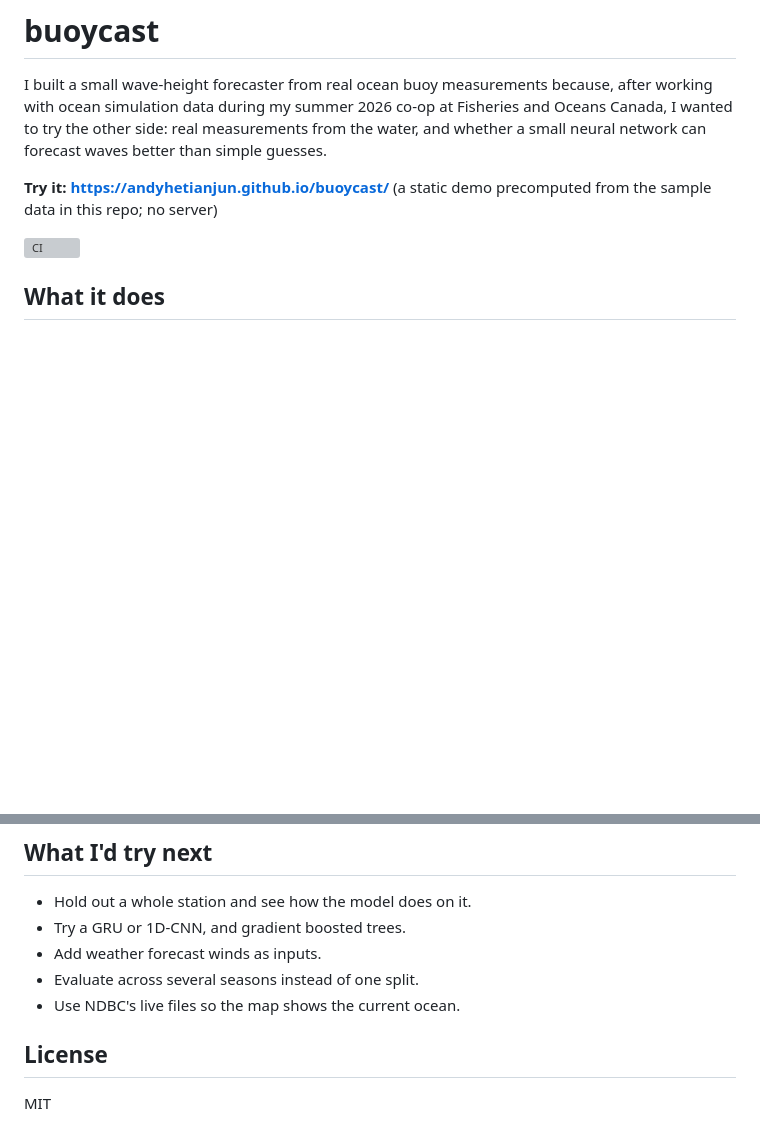
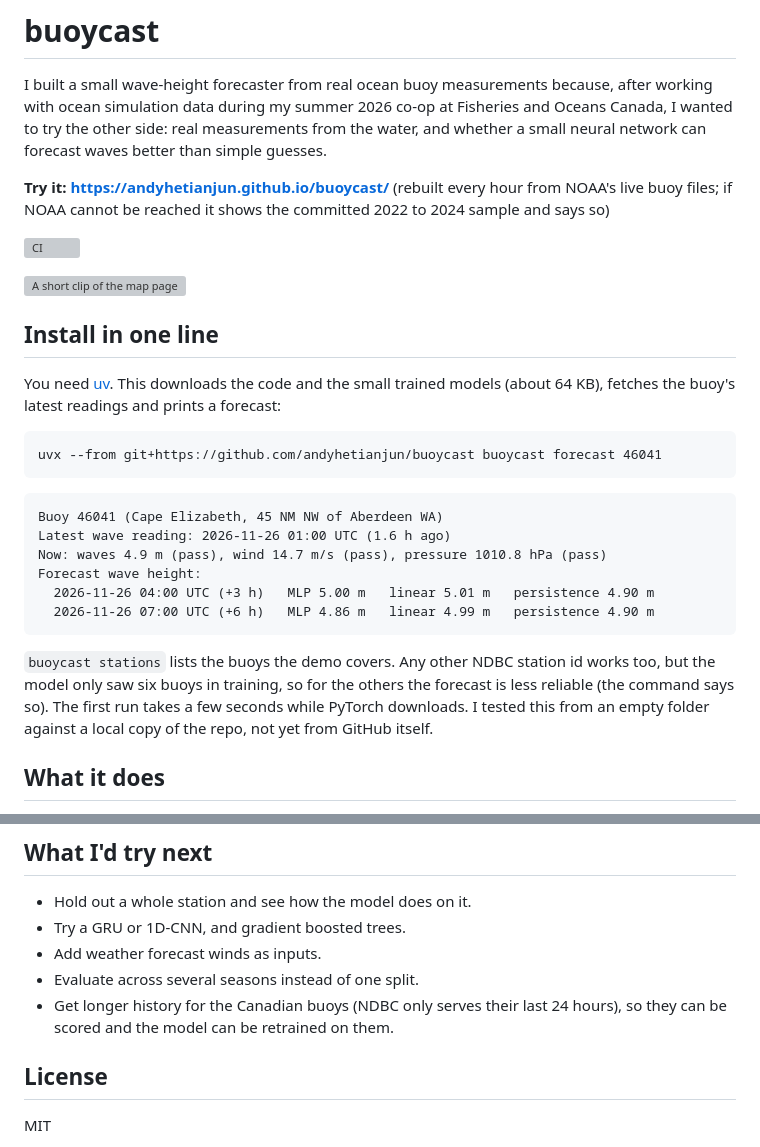
Before and after one commit to andyhetianjun/buoycast, a Markdown page: README.md, 2 parts joined by grey strips. Rendered like a GitHub page; blank space fills up the shorter version; grey boxes are pictures that could not be loaded.

````diff
--- a/README.md
+++ b/README.md
@@ -2,9 +2,30 @@
 
 I built a small wave-height forecaster from real ocean buoy measurements because, after working with ocean simulation data during my summer 2026 co-op at Fisheries and Oceans Canada, I wanted to try the other side: real measurements from the water, and whether a small neural network can forecast waves better than simple guesses.
 
-**Try it: <https://andyhetianjun.github.io/buoycast/>** (a static demo precomputed from the sample data in this repo; no server)
+**Try it: <https://andyhetianjun.github.io/buoycast/>** (rebuilt every hour from NOAA's live buoy files; if NOAA cannot be reached it shows the committed 2022 to 2024 sample and says so)
 
 [![CI](https://github.com/andyhetianjun/buoycast/actions/workflows/ci.yml/badge.svg)](https://github.com/andyhetianjun/buoycast/actions/workflows/ci.yml)
+
+![A short clip of the map page](docs/img/demo.gif)
+
+## Install in one line
+
+You need [uv](https://docs.astral.sh/uv/). This downloads the code and the small trained models (about 64 KB), fetches the buoy's latest readings and prints a forecast:
+
+```
+uvx --from git+https://github.com/andyhetianjun/buoycast buoycast forecast 46041
+```
+
+```
+Buoy 46041 (Cape Elizabeth, 45 NM NW of Aberdeen WA)
+Latest wave reading: 2026-11-26 01:00 UTC (1.6 h ago)
+Now: waves 4.9 m (pass), wind 14.7 m/s (pass), pressure 1010.8 hPa (pass)
+Forecast wave height:
+  2026-11-26 04:00 UTC (+3 h)   MLP 5.00 m   linear 5.01 m   persistence 4.90 m
+  2026-11-26 07:00 UTC (+6 h)   MLP 4.86 m   linear 4.99 m   persistence 4.90 m
+```
+
+`buoycast stations` lists the buoys the demo covers. Any other NDBC station id works too, but the model only saw six buoys in training, so for the others the forecast is less reliable (the command says so). The first run takes a few seconds while PyTorch downloads. I tested this from an empty folder against a local copy of the repo, not yet from GitHub itself.
 
 ## What it does
 
@@ -122,7 +152,7 @@ To refresh the sample from NOAA: `uv run buoycast-download`. Re-downloading may
 - Try a GRU or 1D-CNN, and gradient boosted trees.
 - Add weather forecast winds as inputs.
 - Evaluate across several seasons instead of one split.
-- Use NDBC's live files so the map shows the current ocean.
+- Get longer history for the Canadian buoys (NDBC only serves their last 24 hours), so they can be scored and the model can be retrained on them.
 
 ## License
 
````
Also changed, not shown: other parts of README.md (+11 -2 lines), docs/demo.md (+28 -2 lines), docs/img/demo.png, 3 other files.
